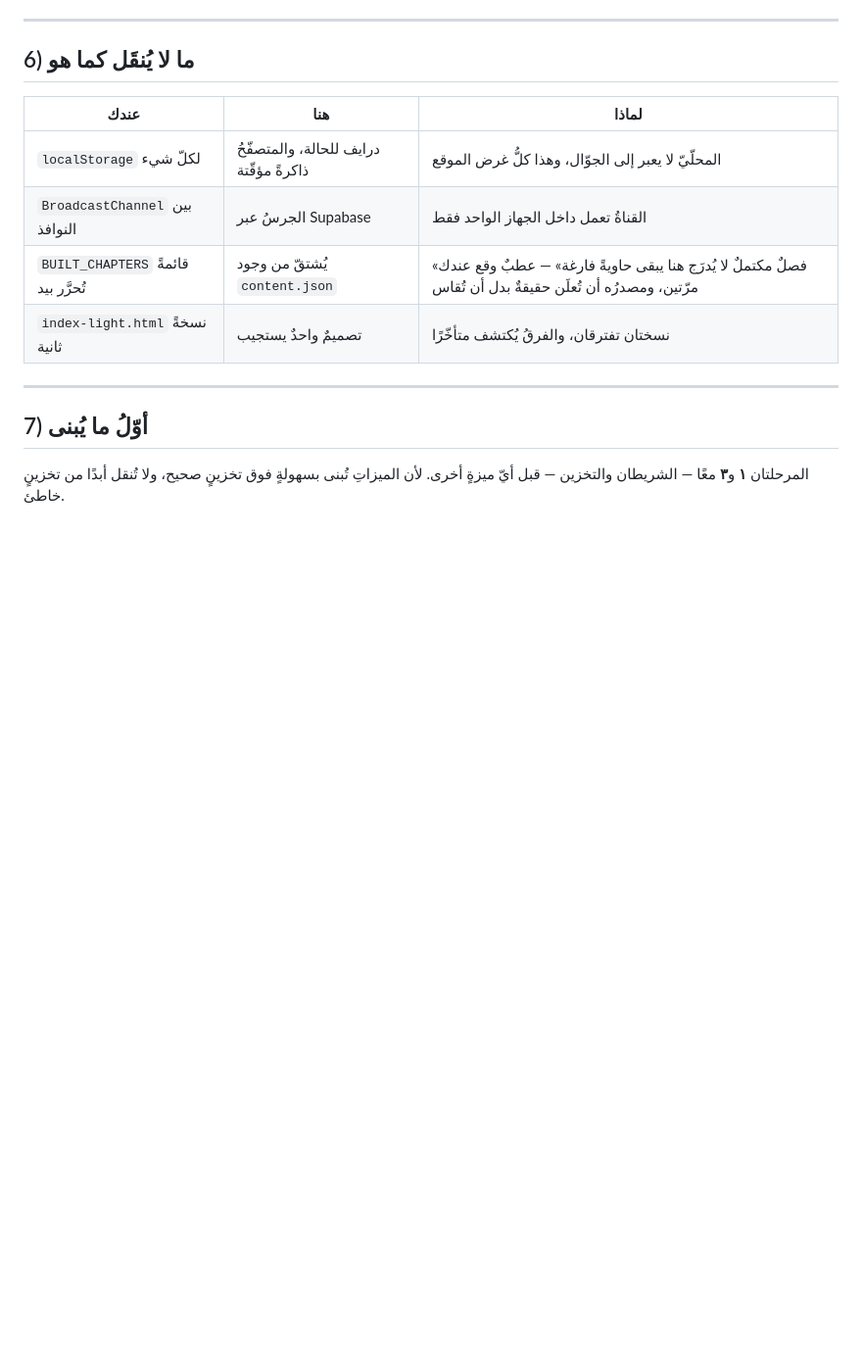
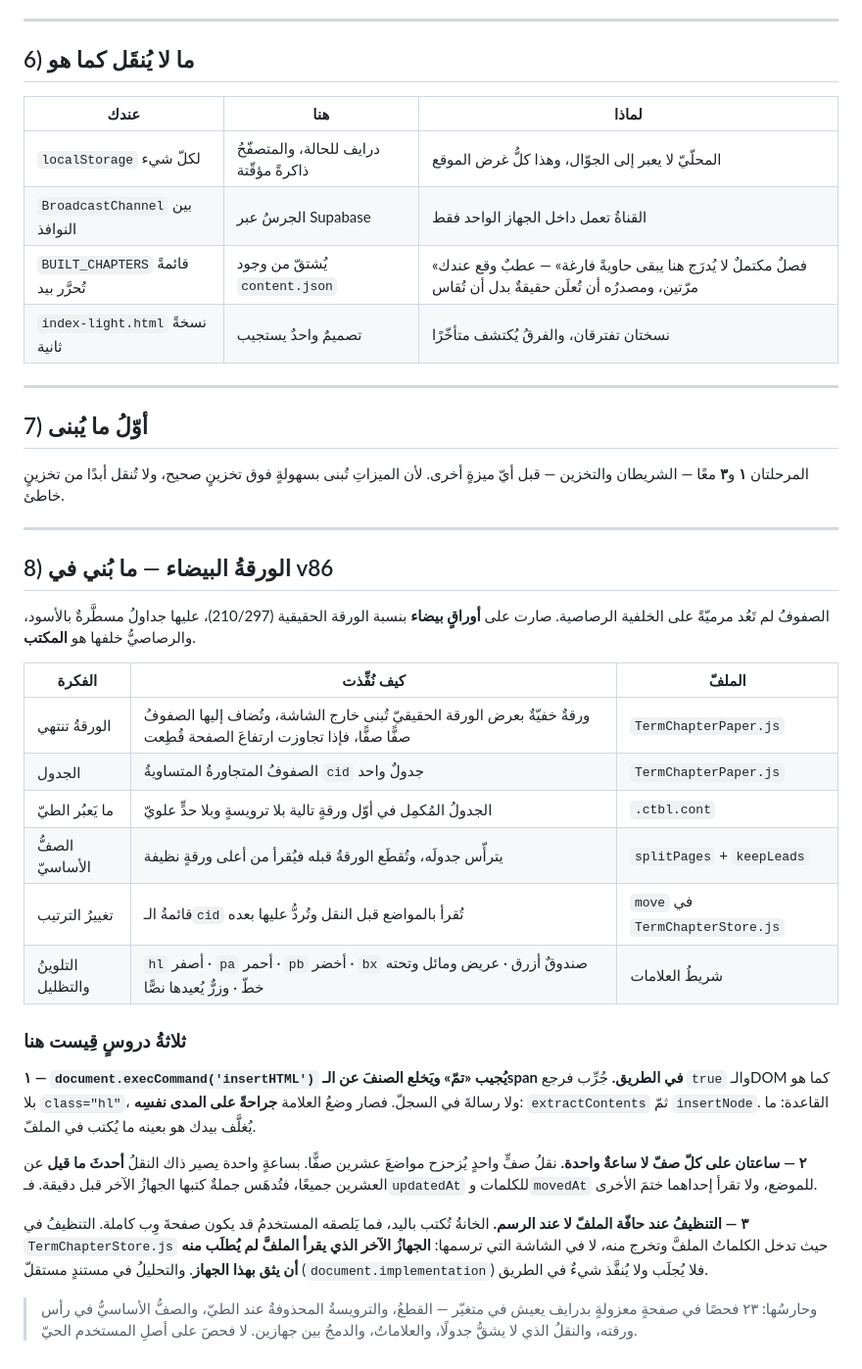
Before and after one commit to syncbumousa-crypto/MyTerm, a Markdown page: Coding_Guide/ChapterPageRoadmap.md, the part around the change. Shown at 98% size. Drawn GitHub-style; blank space fills up the shorter version.

Commit message:
Roadmap 8: the white paper, and three lessons measured building it
What was built in v86, and the three things it cost to learn:
insertHTML says "done" and throws the class off the span; a row needs
two clocks once rows can be reordered; and the cleaning of what is
pasted belongs at the edge of the FILE, not at the screen that draws it.

```diff
--- a/Coding_Guide/ChapterPageRoadmap.md
+++ b/Coding_Guide/ChapterPageRoadmap.md
@@ -149,4 +149,30 @@
 
 المرحلتان **١** و**٣** معًا — الشريطان والتخزين — قبل أيّ ميزةٍ أخرى. لأن الميزاتِ تُبنى بسهولةٍ فوق تخزينٍ صحيح، ولا تُنقل أبدًا من تخزينٍ خاطئ.
 
+
+---
+
+## 8) الورقةُ البيضاء — ما بُني في v86
+
+الصفوفُ لم تَعُد مرميّةً على الخلفية الرصاصية. صارت على **أوراقٍ بيضاء** بنسبة الورقة الحقيقية (210/297)، عليها جداولُ مسطَّرةٌ بالأسود، والرصاصيُّ خلفها هو **المكتب**.
+
+| الفكرة | كيف نُفِّذت | الملفّ |
+|---|---|---|
+| الورقةُ تنتهي | ورقةٌ خفيّةٌ بعرض الورقة الحقيقيّ تُبنى خارج الشاشة، وتُضاف إليها الصفوفُ صفًّا صفًّا، فإذا تجاوزت ارتفاعَ الصفحة قُطِعت | `TermChapterPaper.js` |
+| الجدول | الصفوفُ المتجاورةُ المتساويةُ `cid` جدولٌ واحد | `TermChapterPaper.js` |
+| ما يَعبُر الطيّ | الجدولُ المُكمِل في أوّل ورقةٍ تالية بلا ترويسةٍ وبلا حدٍّ علويّ | `.ctbl.cont` |
+| الصفُّ الأساسيّ | يترأّس جدولَه، وتُقطَع الورقةُ قبله فيُقرأ من أعلى ورقةٍ نظيفة | `splitPages` + `keepLeads` |
+| تغييرُ الترتيب | قائمةُ الـ`cid` تُقرأ بالمواضع قبل النقل وتُردُّ عليها بعده | `move` في `TermChapterStore.js` |
+| التلوينُ والتظليل | `hl` أصفر · `pa` أحمر · `pb` أخضر · `bx` صندوقٌ أزرق · عريض ومائل وتحته خطّ · وزرٌّ يُعيدها نصًّا | شريطُ العلامات |
+
+### ثلاثةُ دروسٍ قِيست هنا
+
+**١ — `document.execCommand('insertHTML')` يُجيب «تمّ» ويَخلع الصنفَ عن الـspan في الطريق.** جُرِّب فرجع `true` والـDOM كما هو بلا `class="hl"`، ولا رسالةَ في السجلّ. فصار وضعُ العلامة **جراحةً على المدى نفسِه**: `extractContents` ثمّ `insertNode`. القاعدة: ما يُغلَّف بيدك هو بعينه ما يُكتب في الملفّ.
+
+**٢ — ساعتان على كلّ صفّ لا ساعةٌ واحدة.** نقلُ صفٍّ واحدٍ يُزحزح مواضعَ عشرين صفًّا. بساعةٍ واحدة يصير ذاك النقلُ **أحدثَ ما قيل** عن العشرين جميعًا، فتُدهَس جملةٌ كتبها الجهازُ الآخر قبل دقيقة. فـ`updatedAt` للكلمات و`movedAt` للموضع، ولا تقرأ إحداهما ختمَ الأخرى.
+
+**٣ — التنظيفُ عند حافّة الملفّ لا عند الرسم.** الخانةُ تُكتب باليد، فما يَلصقه المستخدمُ قد يكون صفحةَ وِب كاملة. التنظيفُ في `TermChapterStore.js` حيث تدخل الكلماتُ الملفَّ وتخرج منه، لا في الشاشة التي ترسمها: **الجهازُ الآخر الذي يقرأ الملفَّ لم يُطلَب منه أن يثق بهذا الجهاز**. والتحليلُ في مستندٍ مستقلّ (`document.implementation`) فلا يُجلَب ولا يُنفَّذ شيءٌ في الطريق.
+
+> وحارسُها: ٢٣ فحصًا في صفحةٍ معزولةٍ بدرايف يعيش في متغيّر — القطعُ، والترويسةُ المحذوفةُ عند الطيّ، والصفُّ الأساسيُّ في رأس ورقته، والنقلُ الذي لا يشقُّ جدولًا، والعلاماتُ، والدمجُ بين جهازين. لا فحصَ على أصلِ المستخدم الحيّ.
+
 </div>
```
